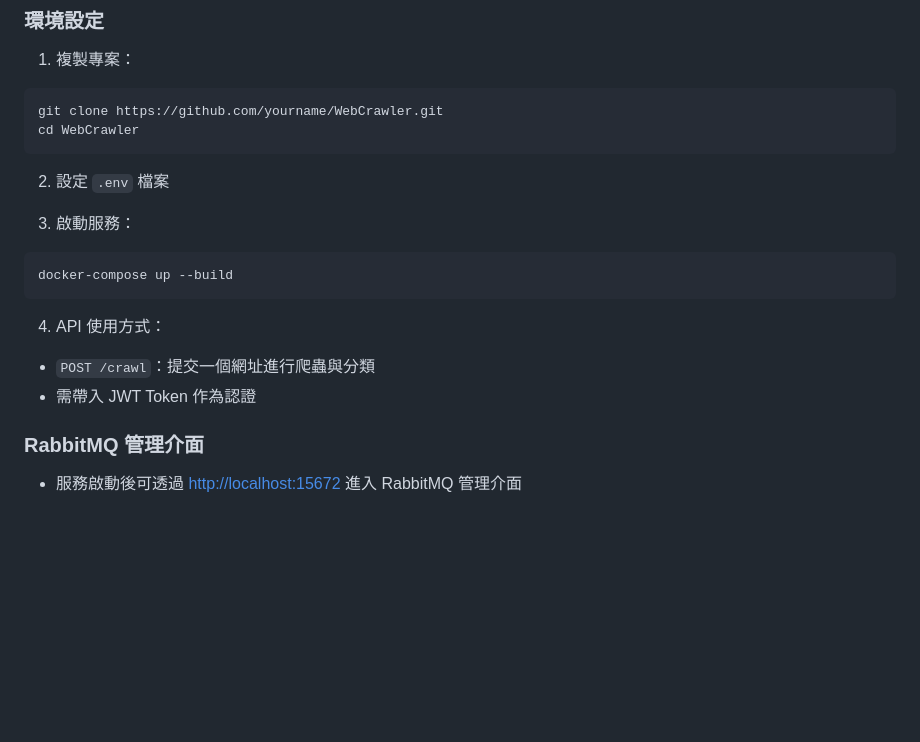
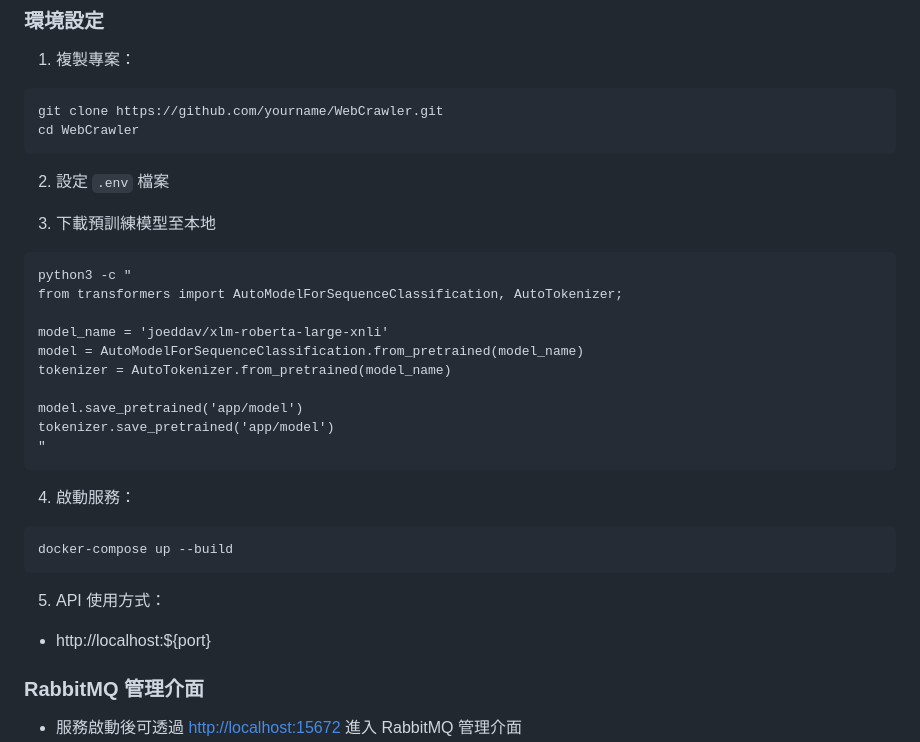
Before and after one commit to NickLiu-0717/WebCrawler, a Markdown page: README.md, the part around the change. Drawn GitHub-style; blank space fills up the shorter version.

````diff
--- a/README.md
+++ b/README.md
@@ -49,14 +49,27 @@ cd WebCrawler
 
 2. 設定 `.env` 檔案
 
-3. 啟動服務：
+3. 下載預訓練模型至本地
+```
+python3 -c "
+from transformers import AutoModelForSequenceClassification, AutoTokenizer;
+
+model_name = 'joeddav/xlm-roberta-large-xnli'
+model = AutoModelForSequenceClassification.from_pretrained(model_name)
+tokenizer = AutoTokenizer.from_pretrained(model_name)
+
+model.save_pretrained('app/model')
+tokenizer.save_pretrained('app/model')
+"
+```
+
+4. 啟動服務：
 ```bash
 docker-compose up --build
 ```
 
-4. API 使用方式：
-- `POST /crawl`：提交一個網址進行爬蟲與分類
-- 需帶入 JWT Token 作為認證
+5. API 使用方式：
+- http://localhost:${port}
 
 ### RabbitMQ 管理介面
 - 服務啟動後可透過 [http://localhost:15672](http://localhost:15672) 進入 RabbitMQ 管理介面
````
